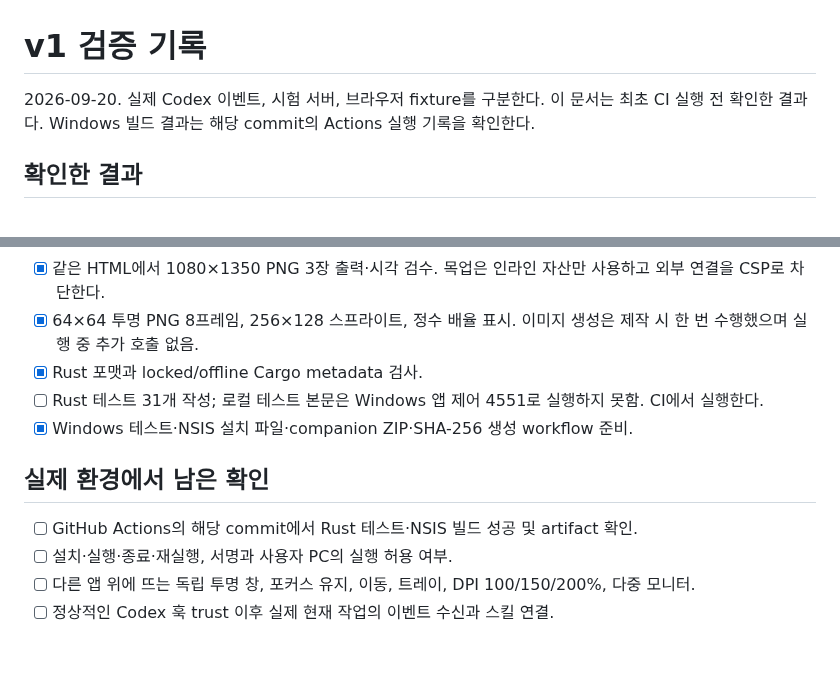
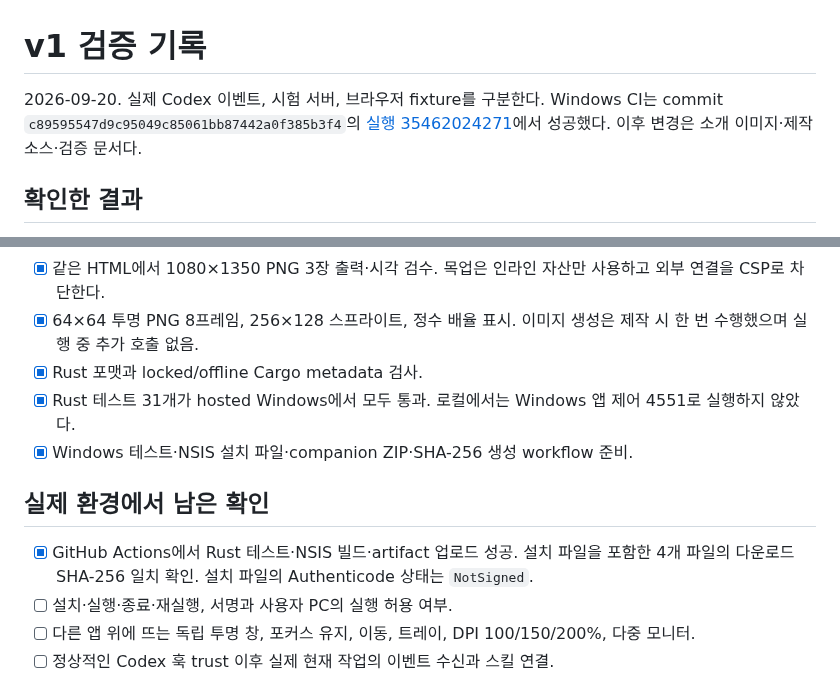
Before and after one commit to swaan-kim/autopets, a Markdown page: docs/acceptance.md, 2 parts joined by grey strips. GitHub-like rendering; blank space fills up the shorter version.

```diff
--- a/docs/acceptance.md
+++ b/docs/acceptance.md
@@ -1,6 +1,6 @@
 # v1 검증 기록
 
-2026-09-20. 실제 Codex 이벤트, 시험 서버, 브라우저 fixture를 구분한다. 이 문서는 최초 CI 실행 전 확인한 결과다. Windows 빌드 결과는 해당 commit의 Actions 실행 기록을 확인한다.
+2026-09-20. 실제 Codex 이벤트, 시험 서버, 브라우저 fixture를 구분한다. Windows CI는 commit `c89595547d9c95049c85061bb87442a0f385b3f4`의 [실행 35462024271](https://github.com/swaan-kim/autopets/actions/runs/35462024271)에서 성공했다. 이후 변경은 소개 이미지·제작 소스·검증 문서다.
 
 ## 확인한 결과
 
@@ -11,12 +11,12 @@
 - [x] 같은 HTML에서 1080×1350 PNG 3장 출력·시각 검수. 목업은 인라인 자산만 사용하고 외부 연결을 CSP로 차단한다.
 - [x] 64×64 투명 PNG 8프레임, 256×128 스프라이트, 정수 배율 표시. 이미지 생성은 제작 시 한 번 수행했으며 실행 중 추가 호출 없음.
 - [x] Rust 포맷과 locked/offline Cargo metadata 검사.
-- [ ] Rust 테스트 31개 작성; 로컬 테스트 본문은 Windows 앱 제어 4551로 실행하지 못함. CI에서 실행한다.
+- [x] Rust 테스트 31개가 hosted Windows에서 모두 통과. 로컬에서는 Windows 앱 제어 4551로 실행하지 않았다.
 - [x] Windows 테스트·NSIS 설치 파일·companion ZIP·SHA-256 생성 workflow 준비.
 
 ## 실제 환경에서 남은 확인
 
-- [ ] GitHub Actions의 해당 commit에서 Rust 테스트·NSIS 빌드 성공 및 artifact 확인.
+- [x] GitHub Actions에서 Rust 테스트·NSIS 빌드·artifact 업로드 성공. 설치 파일을 포함한 4개 파일의 다운로드 SHA-256 일치 확인. 설치 파일의 Authenticode 상태는 `NotSigned`.
 - [ ] 설치·실행·종료·재실행, 서명과 사용자 PC의 실행 허용 여부.
 - [ ] 다른 앱 위에 뜨는 독립 투명 창, 포커스 유지, 이동, 트레이, DPI 100/150/200%, 다중 모니터.
 - [ ] 정상적인 Codex 훅 trust 이후 실제 현재 작업의 이벤트 수신과 스킬 연결.
```
Also changed, not shown: README.md (+3 -1 lines), docs/build-release.md (+10 -0 lines), docs/design-source/README-제작.md (added, +67 -0 lines), docs/design-source/asset-provenance.md (added, +25 -0 lines), docs/images/01-start.png, docs/images/02-in-view.png, docs/images/03-check-in.png, 7 other files.
